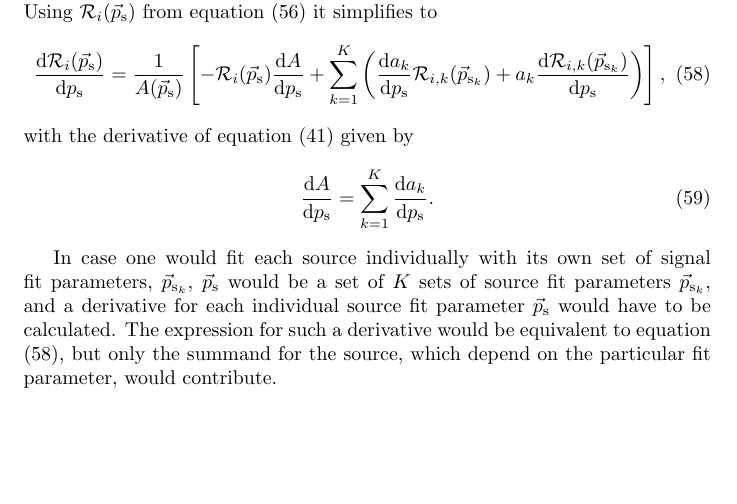
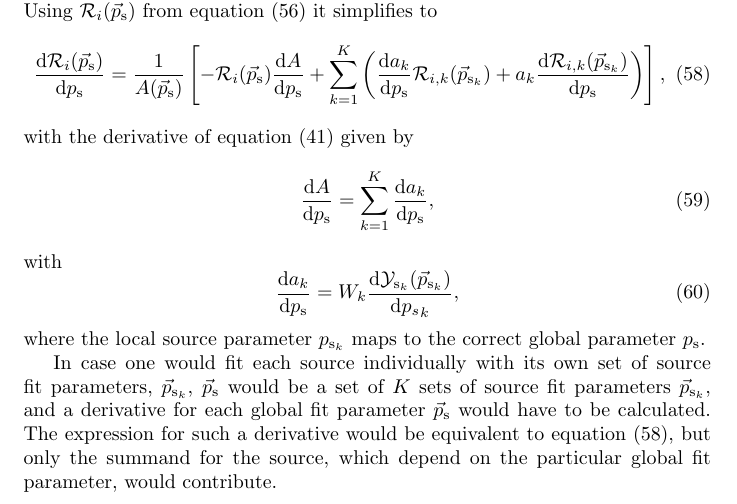
Before and after one commit to icecube/skyllh, a LaTeX document (doc/user_manual.tex): part of page 10 of 15, cut so that both start at the same text, the shorter picture padded with empty space. Compiled offline with pdfLaTeX.

Commit message:
Improve docs

```diff
--- a/doc/user_manual.tex
+++ b/doc/user_manual.tex
@@ -593,16 +593,22 @@ Using $\mathcal{R}_i(\ps)$ from equation (\ref{eq:RiStacking}) it simplifies to
 \end{equation}
 with the derivative of equation (\ref{eq:SumOfSourceWeightCoefficients}) given by
 \begin{equation}
- \frac{\mathrm{d} A}{\mathrm{d} p_{\mathrm{s}}} = \sum_{k=1}^{K} \frac{\mathrm{d} a_k}{\mathrm{d} p_{\mathrm{s}}}.
+ \frac{\mathrm{d} A}{\mathrm{d} p_{\mathrm{s}}} = \sum_{k=1}^{K} \frac{\mathrm{d} a_k}{\mathrm{d} p_{\mathrm{s}}},
 \end{equation}
+with
+\begin{equation}
+\frac{\mathrm{d} a_k}{\mathrm{d} p_{\mathrm{s}}} = W_k \frac{\mathrm{d}\mathcal{Y}_{\mathrm{s}_{k}}(\psk)}{\mathrm{d}{p_s}_k},
+\end{equation}
+where the local source parameter $p_{\mathrm{s}_{k}}$ maps to the correct global
+parameter $p_{\mathrm{s}}$.
 
-In case one would fit each source individually with its own set of signal fit
+In case one would fit each source individually with its own set of source fit
 parameters, $\psk$, $\ps$ would be a set of $K$ sets
 of source fit parameters $\psk$, and a derivative for each
-individual source fit parameter $\ps$ would have to be calculated.
+global fit parameter $\ps$ would have to be calculated.
 The expression for such a derivative would be equivalent to equation
 (\ref{eq:gradRi}), but only the summand for the source, which depend on the
-particular fit parameter, would contribute.
+particular global fit parameter, would contribute.
 
 
 \subsection{Multiple Datasets}
```
Also changed, not shown: doc/user_manual.pdf.
